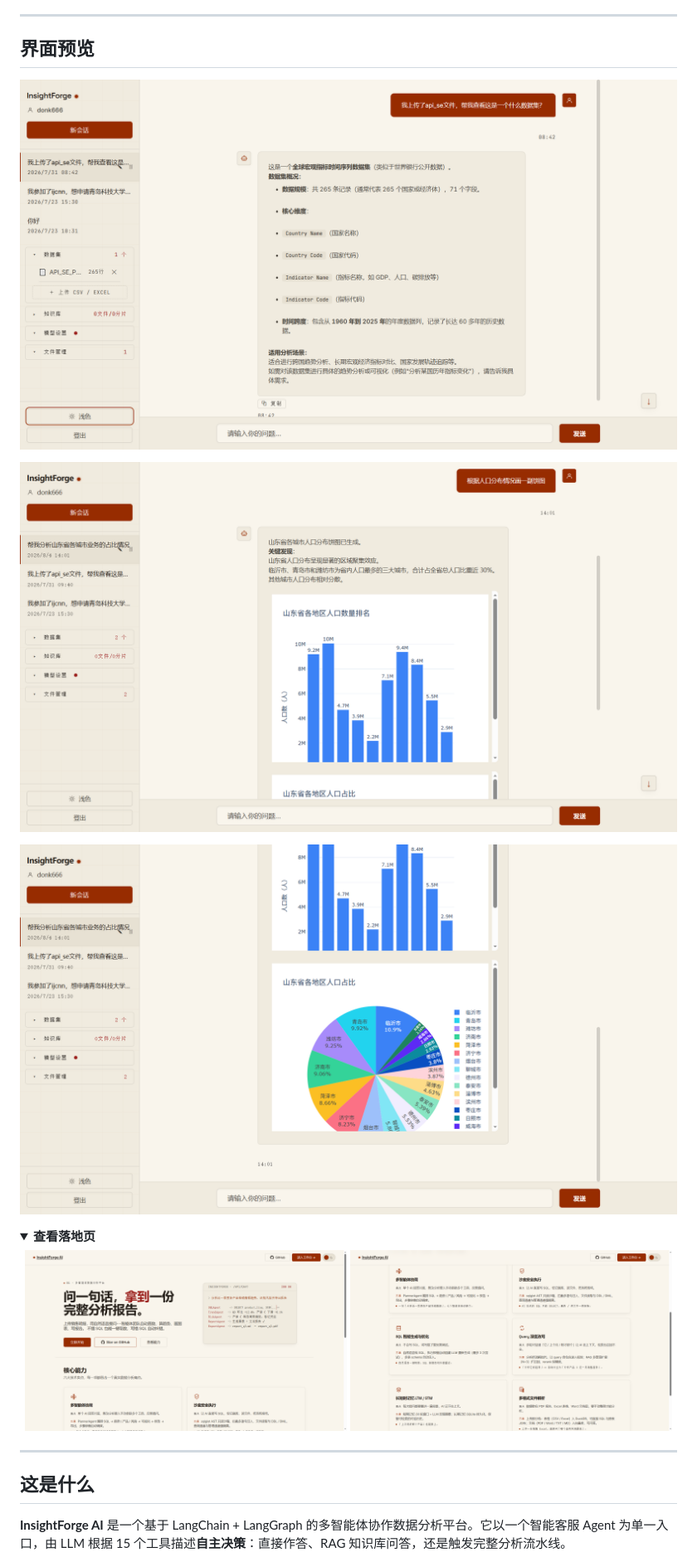
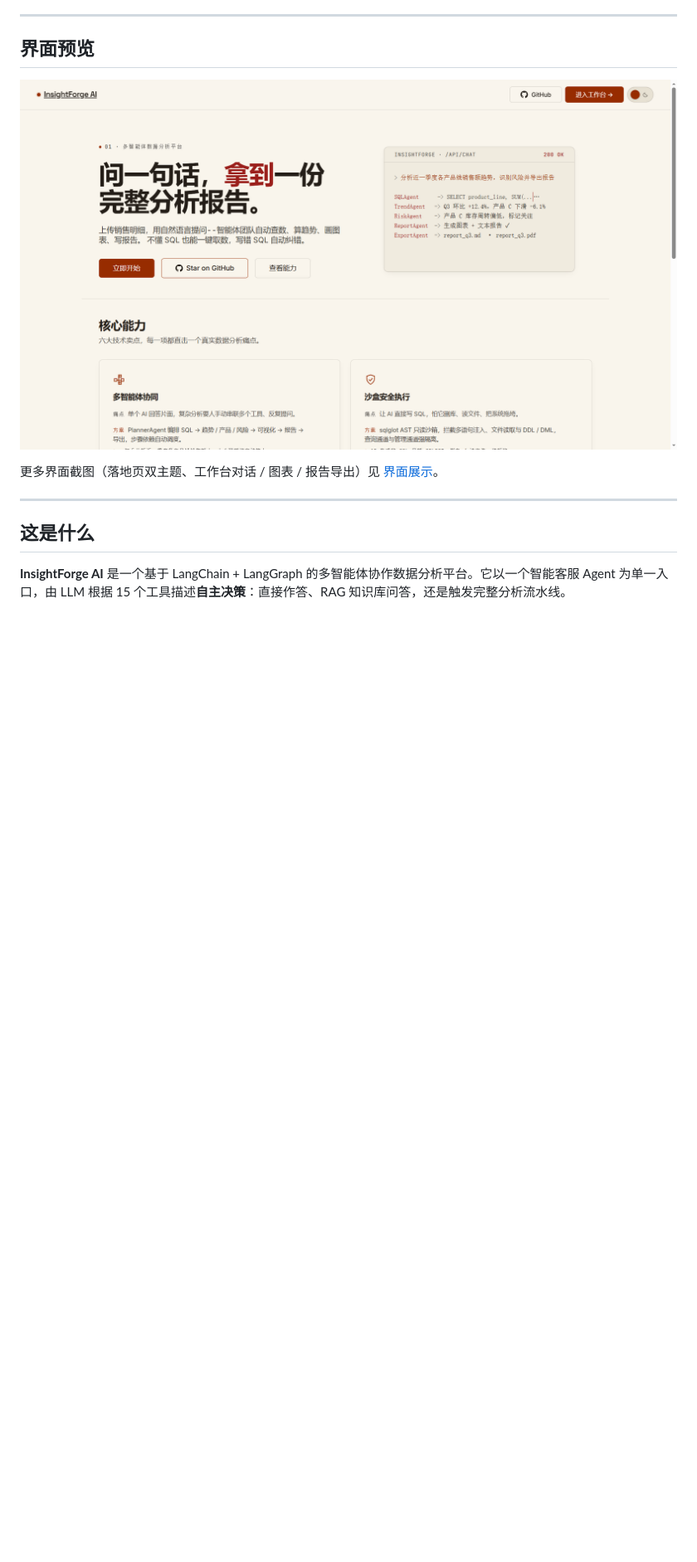
Before and after one commit to MynameisKcy/InsightForge-AI, a Markdown page: README.md, the part around one of its changes. Shown at 83% size. Drawn GitHub-style; folded sections open; blank space fills up the shorter version.

Commit message:
docs(readme): 界面预览精简为 index1,其余截图迁入 docs/INTERFACE_SHOWCASE.md
- README 界面预览区只保留落地页暗夜主题一张,避免主屏被工作台长截图刷屏
- 新增 docs/INTERFACE_SHOWCASE.md 汇总 index1/2 + api1/2/3 五张截图
- README 预览区下方加超链接指向新文档,文档表格同步登记入口

```diff
--- a/README.md
+++ b/README.md
@@ -9,24 +9,10 @@
 ## 界面预览
 
 <p align="center">
-  <img src="./docs/imgs/api1.png" width="100%" alt="InsightForge 工作台对话界面">
+  <img src="./docs/imgs/index1.png" width="100%" alt="InsightForge 落地页 - 暗夜主题">
 </p>
 
-<p align="center">
-  <img src="./docs/imgs/api2.png" width="100%" alt="InsightForge 分析结果与图表">
-</p>
-
-<p align="center">
-  <img src="./docs/imgs/api3.png" width="100%" alt="InsightForge 报告导出">
-</p>
-
-<details>
-<summary><b>查看落地页</b></summary>
-<p align="center">
-  <img src="./docs/imgs/index1.png" width="49%" alt="InsightForge 落地页 - 暗夜主题">
-  <img src="./docs/imgs/index2.png" width="49%" alt="InsightForge 落地页 - 暖阳主题">
-</p>
-</details>
+更多界面截图（落地页双主题、工作台对话 / 图表 / 报告导出）见 [界面展示](docs/INTERFACE_SHOWCASE.md)。
 
 ---
 
```
Also changed, not shown: other parts of README.md (+1 -0 lines), docs/INTERFACE_SHOWCASE.md (added, +43 -0 lines).
